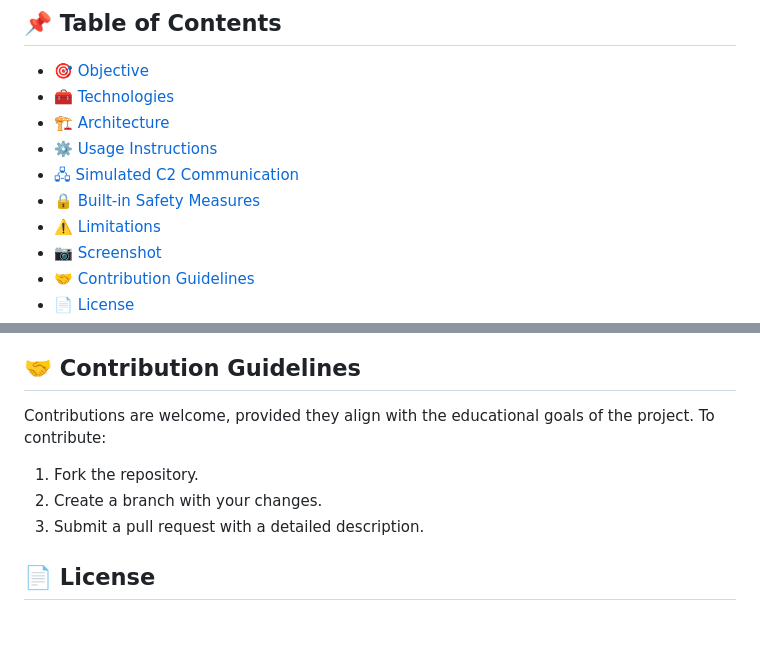
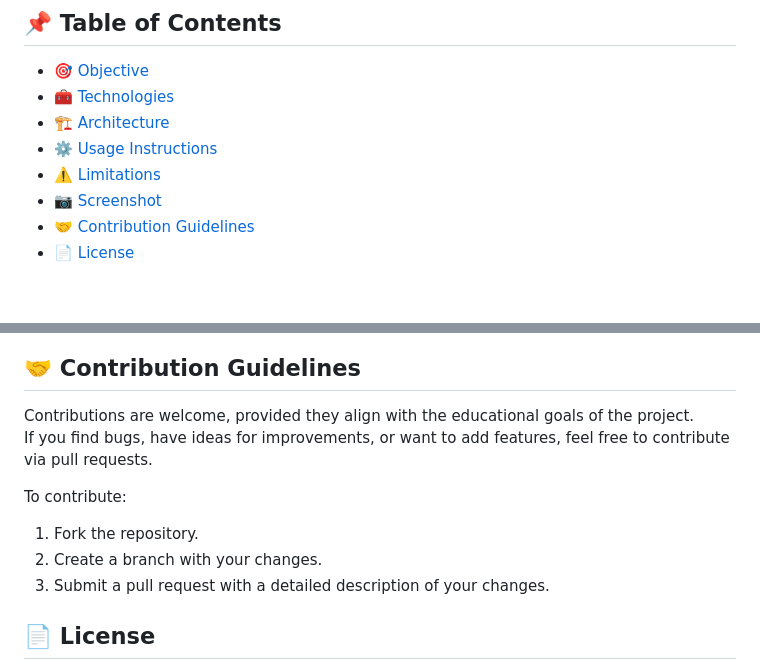
Before and after one commit to Vyzer9/C2-Educational-Steganography, a Markdown page: README.md, 2 parts joined by grey strips. Rendered like a GitHub page; blank space fills up the shorter version.

```diff
--- a/README.md
+++ b/README.md
@@ -19,8 +19,6 @@
 - [🧰 Technologies](#-technologies)
 - [🏗️ Architecture](#️-architecture)
 - [⚙️ Usage Instructions](#️-usage-instructions)
-- [🖧 Simulated C2 Communication](#-simulated-c2-communication-localhost-only)
-- [🔒 Built-in Safety Measures](#-built-in-safety-measures)
 - [⚠️ Limitations](#️-limitations)
 - [📷 Screenshot](#-screenshot)
 - [🤝 Contribution Guidelines](#-contribution-guidelines)
@@ -136,11 +113,13 @@ Any unauthorized use is prohibited.
 ## 🤝 Contribution Guidelines
 
 Contributions are welcome, provided they align with the educational goals of the project.
+If you find bugs, have ideas for improvements, or want to add features, feel free to contribute via pull requests.
+
 To contribute:
 
 1. Fork the repository.
 2. Create a branch with your changes.
-3. Submit a pull request with a detailed description.
+3. Submit a pull request with a detailed description of your changes.
 
 ## 📄 License
 This project is licensed under the GNU Affero General Public License v3.0 (AGPL-3.0).
```
Also changed, not shown: other parts of README.md (+31 -52 lines).
